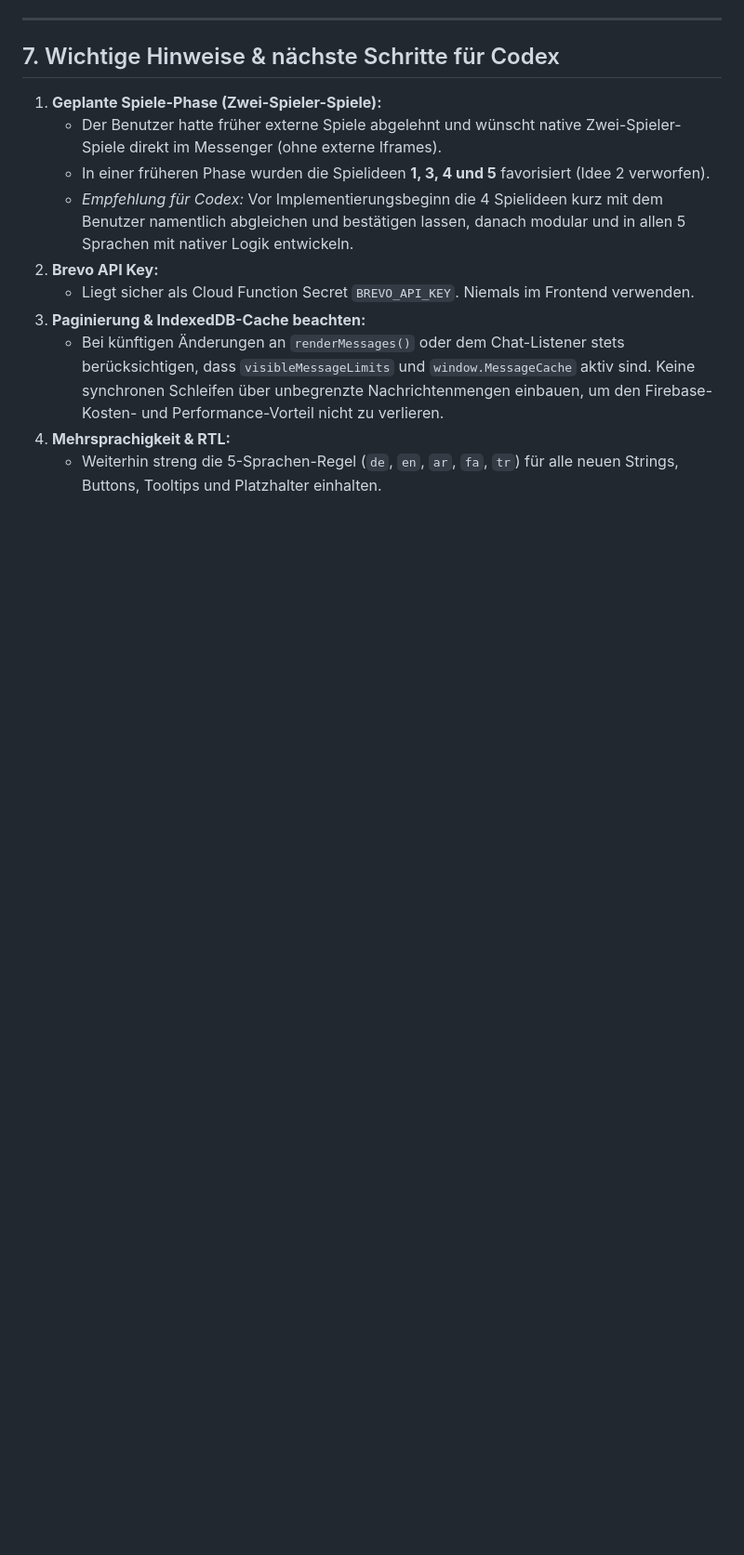
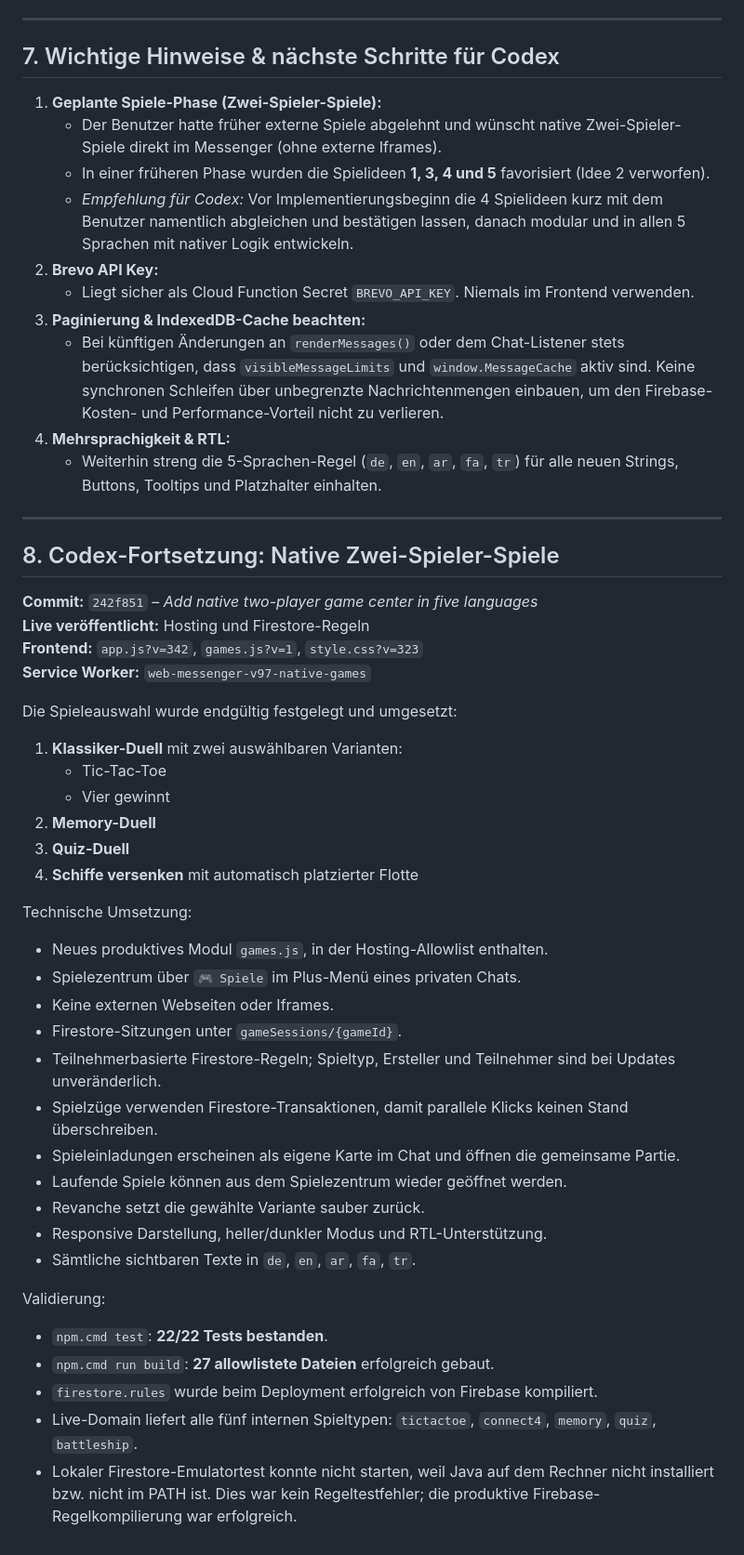
Before and after one commit to HadooriSK/doorimessenger, a Markdown page: CODEX_HANDOFF_2026-09-21.md, the part around the change. Shown at 93% size. Rendered like a GitHub page; blank space fills up the shorter version.

Commit message:
docs: record native games handoff

```diff
--- a/CODEX_HANDOFF_2026-09-21.md
+++ b/CODEX_HANDOFF_2026-09-21.md
@@ -303,3 +303,43 @@ Alle Änderungen sind auf Branch `main` committet und auf `origin/main` (`https:
    - Bei künftigen Änderungen an `renderMessages()` oder dem Chat-Listener stets berücksichtigen, dass `visibleMessageLimits` und `window.MessageCache` aktiv sind. Keine synchronen Schleifen über unbegrenzte Nachrichtenmengen einbauen, um den Firebase-Kosten- und Performance-Vorteil nicht zu verlieren.
 4. **Mehrsprachigkeit & RTL:**
    - Weiterhin streng die 5-Sprachen-Regel (`de`, `en`, `ar`, `fa`, `tr`) für alle neuen Strings, Buttons, Tooltips und Platzhalter einhalten.
+
+---
+
+## 8. Codex-Fortsetzung: Native Zwei-Spieler-Spiele
+
+**Commit:** `242f851` – *Add native two-player game center in five languages*
+**Live veröffentlicht:** Hosting und Firestore-Regeln
+**Frontend:** `app.js?v=342`, `games.js?v=1`, `style.css?v=323`
+**Service Worker:** `web-messenger-v97-native-games`
+
+Die Spieleauswahl wurde endgültig festgelegt und umgesetzt:
+
+1. **Klassiker-Duell** mit zwei auswählbaren Varianten:
+   - Tic-Tac-Toe
+   - Vier gewinnt
+2. **Memory-Duell**
+3. **Quiz-Duell**
+4. **Schiffe versenken** mit automatisch platzierter Flotte
+
+Technische Umsetzung:
+
+- Neues produktives Modul `games.js`, in der Hosting-Allowlist enthalten.
+- Spielezentrum über `🎮 Spiele` im Plus-Menü eines privaten Chats.
+- Keine externen Webseiten oder Iframes.
+- Firestore-Sitzungen unter `gameSessions/{gameId}`.
+- Teilnehmerbasierte Firestore-Regeln; Spieltyp, Ersteller und Teilnehmer sind bei Updates unveränderlich.
+- Spielzüge verwenden Firestore-Transaktionen, damit parallele Klicks keinen Stand überschreiben.
+- Spieleinladungen erscheinen als eigene Karte im Chat und öffnen die gemeinsame Partie.
+- Laufende Spiele können aus dem Spielezentrum wieder geöffnet werden.
+- Revanche setzt die gewählte Variante sauber zurück.
+- Responsive Darstellung, heller/dunkler Modus und RTL-Unterstützung.
+- Sämtliche sichtbaren Texte in `de`, `en`, `ar`, `fa`, `tr`.
+
+Validierung:
+
+- `npm.cmd test`: **22/22 Tests bestanden**.
+- `npm.cmd run build`: **27 allowlistete Dateien** erfolgreich gebaut.
+- `firestore.rules` wurde beim Deployment erfolgreich von Firebase kompiliert.
+- Live-Domain liefert alle fünf internen Spieltypen: `tictactoe`, `connect4`, `memory`, `quiz`, `battleship`.
+- Lokaler Firestore-Emulatortest konnte nicht starten, weil Java auf dem Rechner nicht installiert bzw. nicht im PATH ist. Dies war kein Regeltestfehler; die produktive Firebase-Regelkompilierung war erfolgreich.
```
